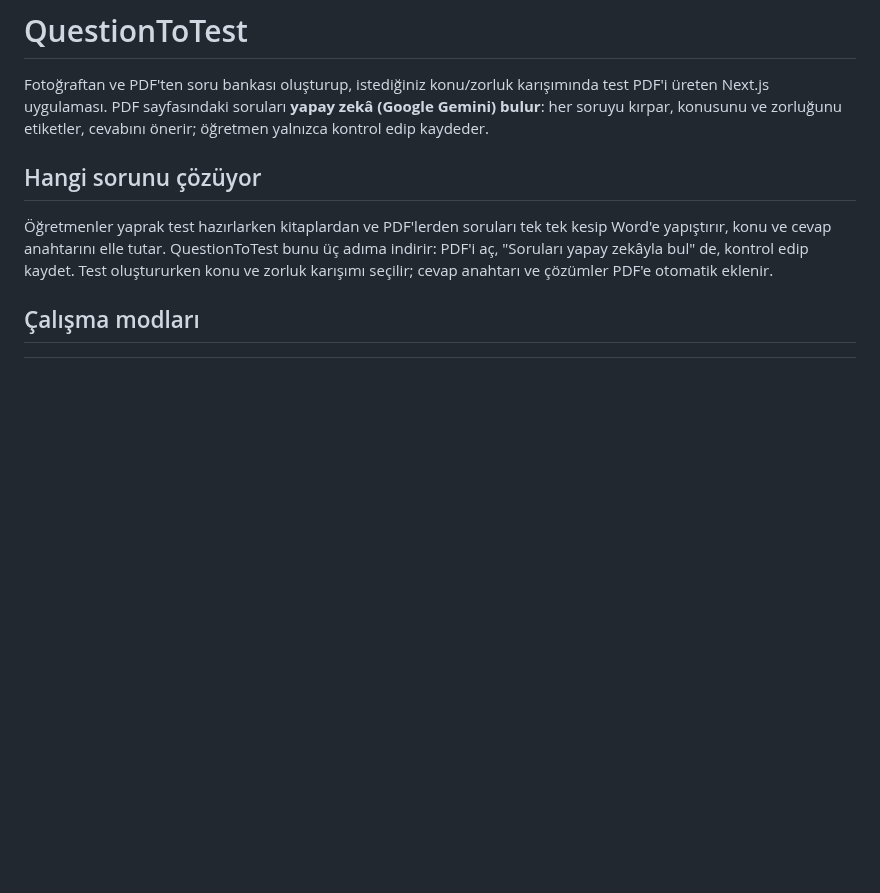
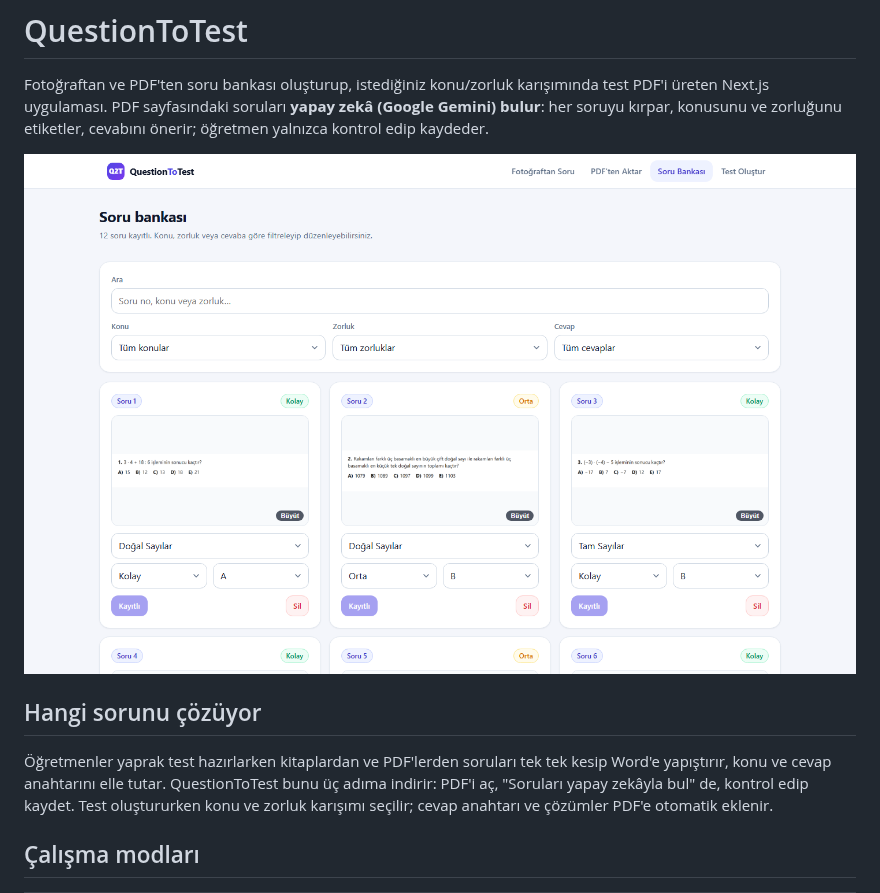
Before and after one commit to ahmetkurtbm/questiontotest, a Markdown page: README.md, the part around the change. GitHub-like rendering; pictures changed too: docs/screenshots/ekran.png (added); blank space fills up the shorter version.

Commit message:
README: canlı demodan ekran görüntüleri
Co-Authored-By: Claude Opus 5.5 <noreply@anthropic.com>

```diff
--- a/README.md
+++ b/README.md
@@ -3,6 +3,8 @@
 Fotoğraftan ve PDF'ten soru bankası oluşturup, istediğiniz konu/zorluk karışımında test PDF'i
 üreten Next.js uygulaması. PDF sayfasındaki soruları **yapay zekâ (Google Gemini) bulur**: her soruyu
 kırpar, konusunu ve zorluğunu etiketler, cevabını önerir; öğretmen yalnızca kontrol edip kaydeder.
+
+![Soru bankası ekranı](docs/screenshots/ekran.png)
 
 ## Hangi sorunu çözüyor
 
```
Also changed, not shown: docs/screenshots/Ekran görüntüsü 2026-10-30 015614.png (added).
